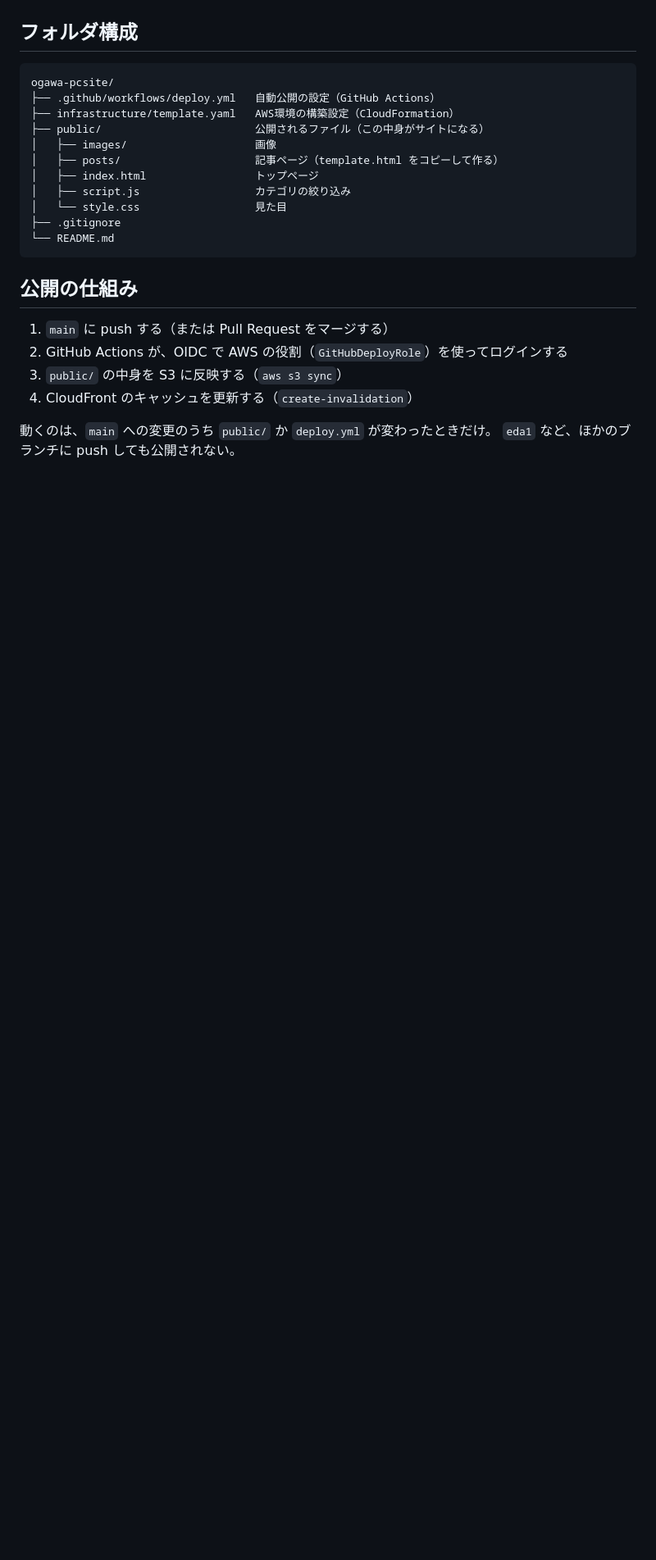
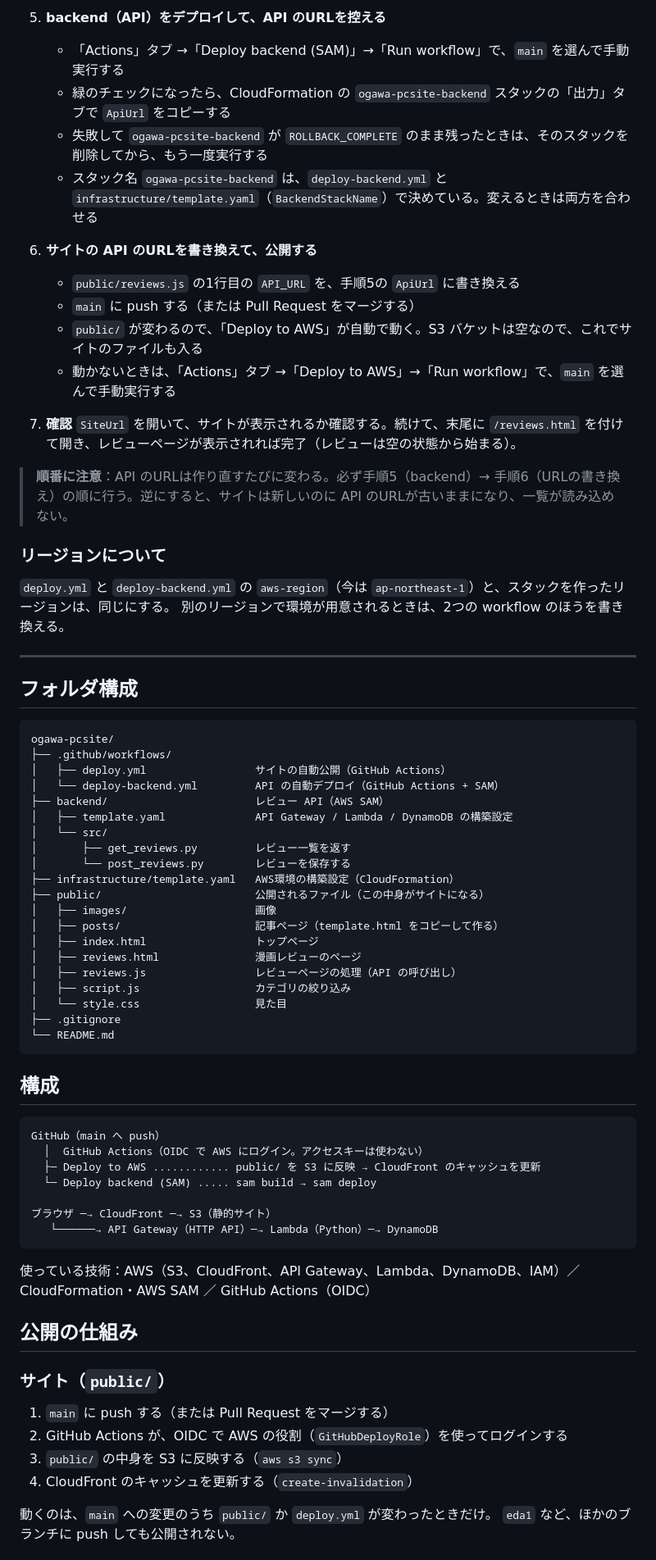
Before and after one commit to pumya-tikawa/ogawa, a Markdown page: README.md, the part around one of its changes. Shown at 82% size. Drawn GitHub-style; blank space fills up the shorter version.

````diff
--- a/README.md
+++ b/README.md
@@ -5,21 +56,68 @@ AWS（S3 + CloudFront）で公開していて、`main` ブランチに push す
+5. **backend（API）をデプロイして、API のURLを控える**
+   - 「Actions」タブ →「Deploy backend (SAM)」→「Run workflow」で、`main` を選んで手動実行する
+   - 緑のチェックになったら、CloudFormation の `ogawa-pcsite-backend` スタックの「出力」タブで `ApiUrl` をコピーする
+   - 失敗して `ogawa-pcsite-backend` が `ROLLBACK_COMPLETE` のまま残ったときは、そのスタックを削除してから、もう一度実行する
+   - スタック名 `ogawa-pcsite-backend` は、`deploy-backend.yml` と `infrastructure/template.yaml`（`BackendStackName`）で決めている。変えるときは両方を合わせる
+
+6. **サイトの API のURLを書き換えて、公開する**
+   - `public/reviews.js` の1行目の `API_URL` を、手順5の `ApiUrl` に書き換える
+   - `main` に push する（または Pull Request をマージする）
+   - `public/` が変わるので、「Deploy to AWS」が自動で動く。S3 バケットは空なので、これでサイトのファイルも入る
+   - 動かないときは、「Actions」タブ →「Deploy to AWS」→「Run workflow」で、`main` を選んで手動実行する
+
+7. **確認**
+   `SiteUrl` を開いて、サイトが表示されるか確認する。続けて、末尾に `/reviews.html` を付けて開き、レビューページが表示されれば完了（レビューは空の状態から始まる）。
+
+> **順番に注意**：API のURLは作り直すたびに変わる。必ず手順5（backend）→ 手順6（URLの書き換え）の順に行う。逆にすると、サイトは新しいのに API のURLが古いままになり、一覧が読み込めない。
+
+### リージョンについて
+`deploy.yml` と `deploy-backend.yml` の `aws-region`（今は `ap-northeast-1`）と、スタックを作ったリージョンは、同じにする。
+別のリージョンで環境が用意されるときは、2つの workflow のほうを書き換える。
+
+---
 
 ## フォルダ構成
 
 ```
 ogawa-pcsite/
-├── .github/workflows/deploy.yml   自動公開の設定（GitHub Actions）
+├── .github/workflows/
+│   ├── deploy.yml                 サイトの自動公開（GitHub Actions）
+│   └── deploy-backend.yml         API の自動デプロイ（GitHub Actions + SAM）
+├── backend/                       レビュー API（AWS SAM）
+│   ├── template.yaml              API Gateway / Lambda / DynamoDB の構築設定
+│   └── src/
+│       ├── get_reviews.py         レビュー一覧を返す
+│       └── post_reviews.py        レビューを保存する
 ├── infrastructure/template.yaml   AWS環境の構築設定（CloudFormation）
 ├── public/                        公開されるファイル（この中身がサイトになる）
 │   ├── images/                    画像
 │   ├── posts/                     記事ページ（template.html をコピーして作る）
 │   ├── index.html                 トップページ
+│   ├── reviews.html               漫画レビューのページ
+│   ├── reviews.js                 レビューページの処理（API の呼び出し）
 │   ├── script.js                  カテゴリの絞り込み
 │   └── style.css                  見た目
 ├── .gitignore
 └── README.md
 ```
 
+## 構成
+
+```
+GitHub（main へ push）
+  │  GitHub Actions（OIDC で AWS にログイン。アクセスキーは使わない）
+  ├─ Deploy to AWS ............ public/ を S3 に反映 → CloudFront のキャッシュを更新
+  └─ Deploy backend (SAM) ..... sam build → sam deploy
+
+ブラウザ ─→ CloudFront ─→ S3（静的サイト）
+   └──────→ API Gateway（HTTP API）─→ Lambda（Python）─→ DynamoDB
+```
+
+使っている技術：AWS（S3、CloudFront、API Gateway、Lambda、DynamoDB、IAM）／ CloudFormation・AWS SAM ／ GitHub Actions（OIDC）
+
 ## 公開の仕組み
+
+### サイト（`public/`）
 
 1. `main` に push する（または Pull Request をマージする）
 2. GitHub Actions が、OIDC で AWS の役割（`GitHubDeployRole`）を使ってログインする
````
Also changed, not shown: other parts of README.md (+82 -53 lines).
